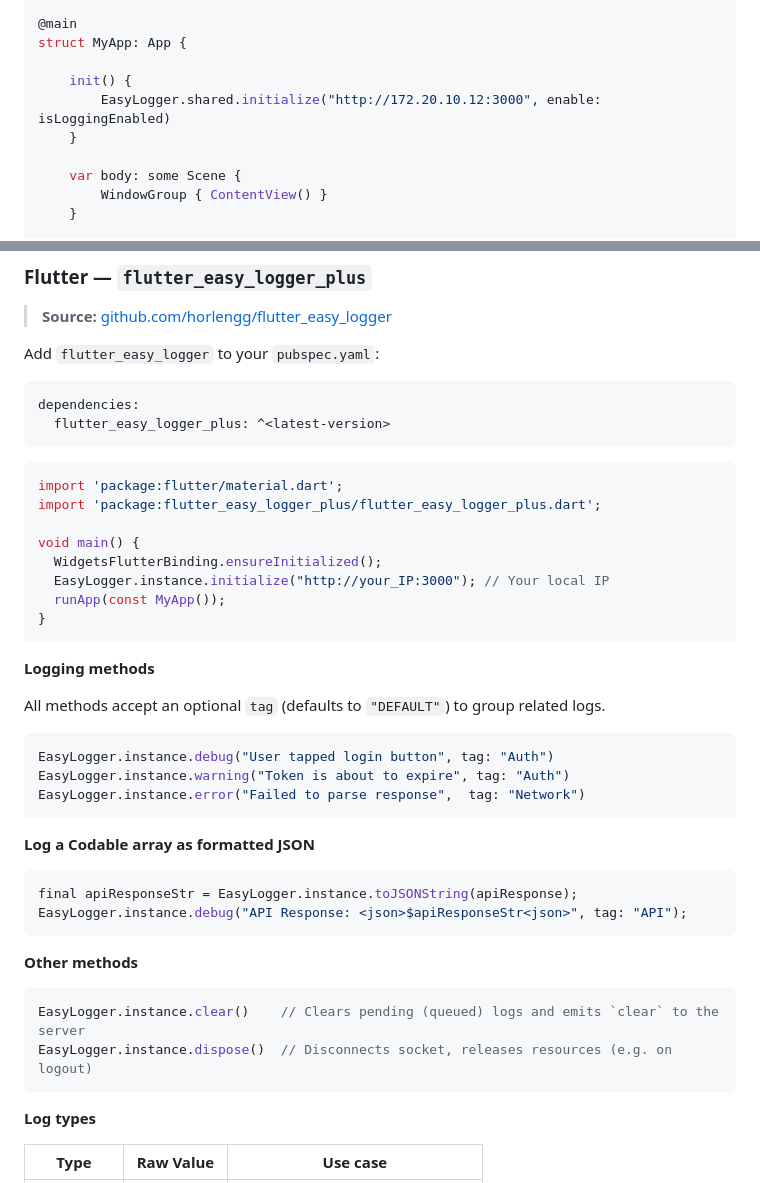
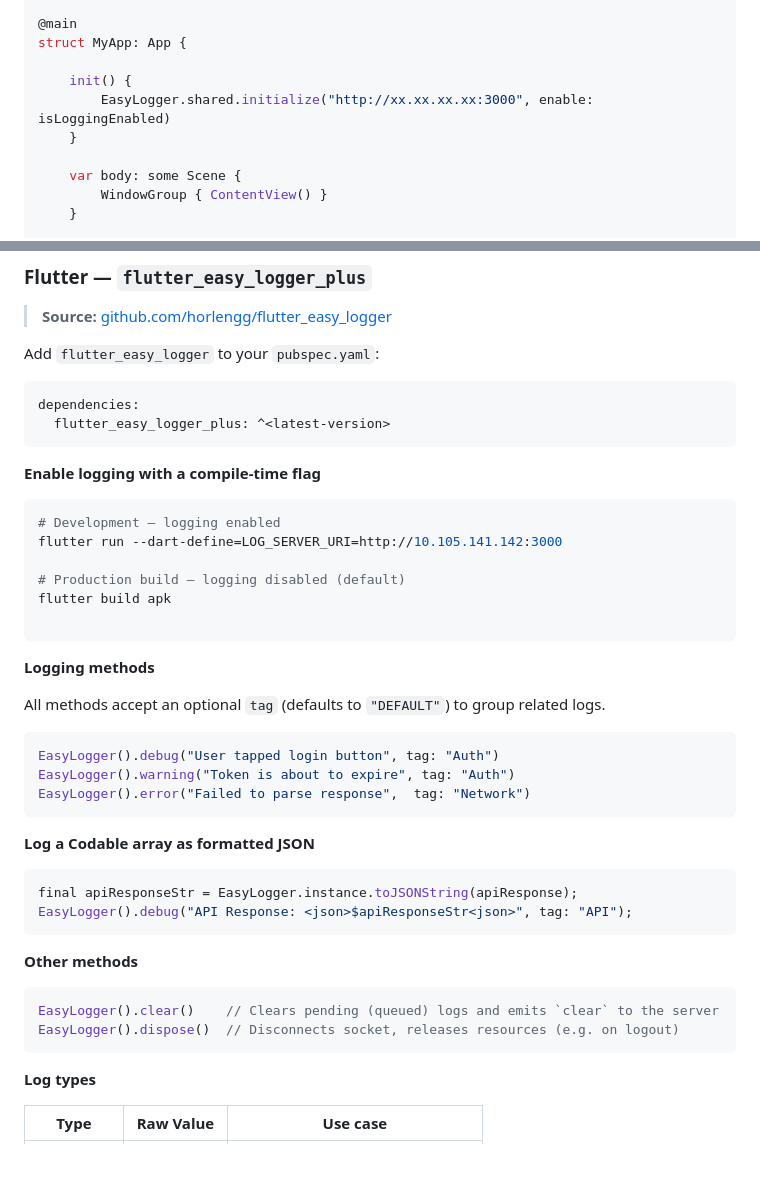
Before and after one commit to horlengg/easy-logger-server, a Markdown page: README.md, 2 parts joined by grey strips. Rendered like a GitHub page; blank space fills up the shorter version.

Commit message:
Update document

````diff
--- a/README.md
+++ b/README.md
@@ -146,7 +146,7 @@ import EasyLogger
 struct MyApp: App {
 
     init() {
-        EasyLogger.shared.initialize("http://172.20.10.12:3000", enable: isLoggingEnabled)
+        EasyLogger.shared.initialize("http://xx.xx.xx.xx:3000", enable: isLoggingEnabled)
     }
 
     var body: some Scene {
@@ -208,40 +208,39 @@ dependencies:
   flutter_easy_logger_plus: ^<latest-version>
 ```
 
+**Enable logging with a compile-time flag**
+```bash
+# Development — logging enabled
+flutter run --dart-define=LOG_SERVER_URI=http://10.105.141.142:3000
 
-```dart
-import 'package:flutter/material.dart';
-import 'package:flutter_easy_logger_plus/flutter_easy_logger_plus.dart';
+# Production build — logging disabled (default)
+flutter build apk
 
-void main() {
-  WidgetsFlutterBinding.ensureInitialized();
-  EasyLogger.instance.initialize("http://your_IP:3000"); // Your local IP
-  runApp(const MyApp());
-}
 ```
+
 
 **Logging methods**
 
 All methods accept an optional `tag` (defaults to `"DEFAULT"`) to group related logs.
 
 ```swift
-EasyLogger.instance.debug("User tapped login button", tag: "Auth")
-EasyLogger.instance.warning("Token is about to expire", tag: "Auth")
-EasyLogger.instance.error("Failed to parse response",  tag: "Network")
+EasyLogger().debug("User tapped login button", tag: "Auth")
+EasyLogger().warning("Token is about to expire", tag: "Auth")
+EasyLogger().error("Failed to parse response",  tag: "Network")
 ```
 
 **Log a Codable array as formatted JSON**
 
 ```swift
 final apiResponseStr = EasyLogger.instance.toJSONString(apiResponse);
-EasyLogger.instance.debug("API Response: <json>$apiResponseStr<json>", tag: "API");
+EasyLogger().debug("API Response: <json>$apiResponseStr<json>", tag: "API");
 ```
 
 **Other methods**
 
 ```swift
-EasyLogger.instance.clear()    // Clears pending (queued) logs and emits `clear` to the server
-EasyLogger.instance.dispose()  // Disconnects socket, releases resources (e.g. on logout)
+EasyLogger().clear()    // Clears pending (queued) logs and emits `clear` to the server
+EasyLogger().dispose()  // Disconnects socket, releases resources (e.g. on logout)
 ```
 
 **Log types**
````
Also changed, not shown: other parts of README.md (+5 -5 lines).
